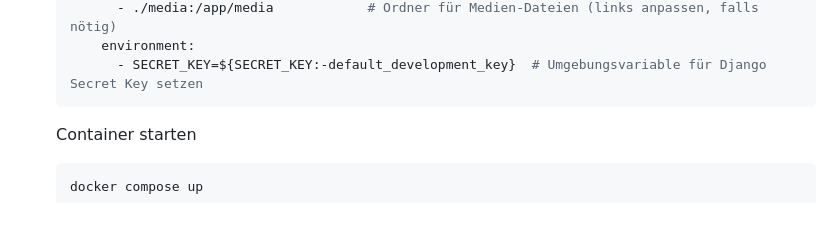
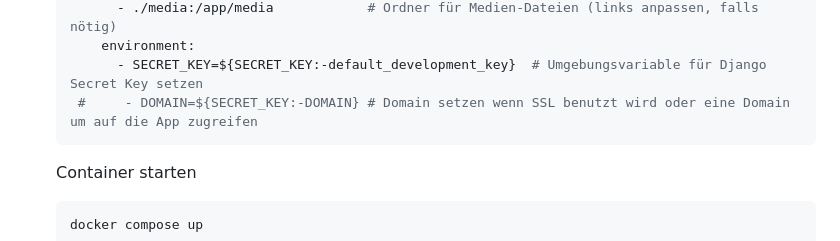
Before and after one commit to Johann110/Studurizer-Fallstudie-Software-Engineering, a Markdown page: README.md, the part around the change. GitHub-like rendering; blank space fills up the shorter version.

Commit message:
Update README.md for if Domain used

````diff
--- a/README.md
+++ b/README.md
@@ -42,6 +42,7 @@ Diese Anleitung erklärt, wie du das Studurizer-Projekt mit Docker lokal ausfüh
          - ./media:/app/media            # Ordner für Medien-Dateien (links anpassen, falls nötig)
        environment:
          - SECRET_KEY=${SECRET_KEY:-default_development_key}  # Umgebungsvariable für Django Secret Key setzen
+    #     - DOMAIN=${SECRET_KEY:-DOMAIN} # Domain setzen wenn SSL benutzt wird oder eine Domain um auf die App zugreifen
       ```
 
    Container starten
````
